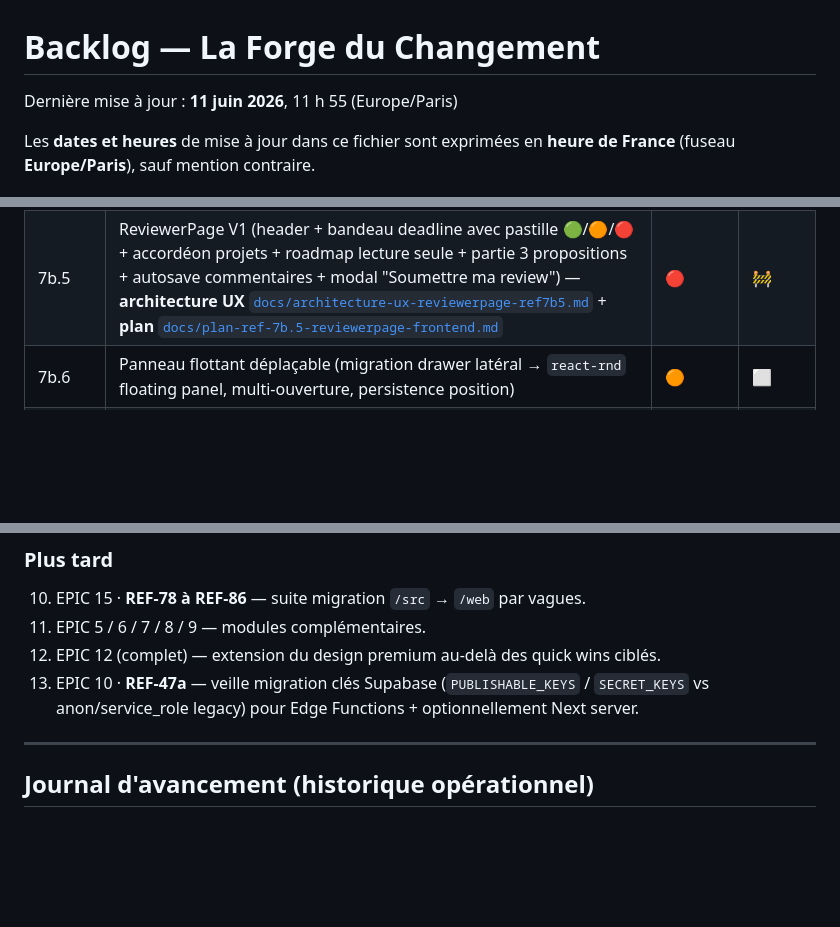
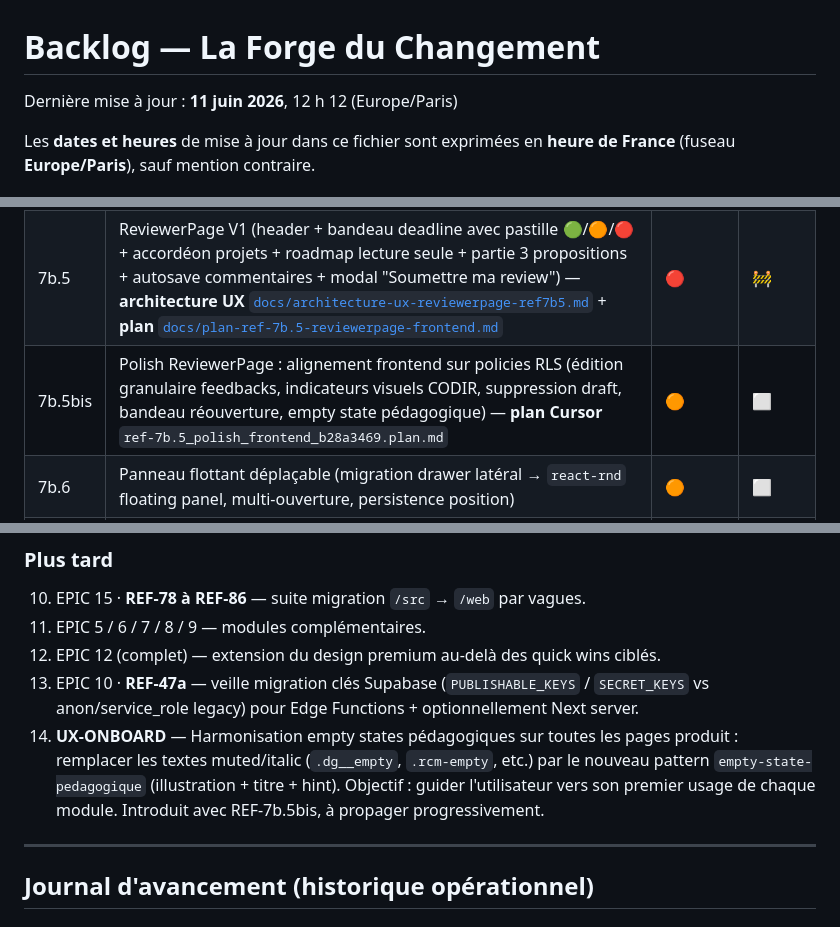
Before and after one commit to yoganfr/forge-du-changement, a Markdown page: docs/backlog.md, 3 parts joined by grey strips. GitHub-like rendering; blank space fills up the shorter version.

Commit message:
docs(backlog): ajouter REF-7b.5bis (polish frontend) et UX-ONBOARD (empty states pedagogiques)
- REF-7b.5bis : alignement ReviewerPage sur policies RLS, indicateurs CODIR, edition granulaire

- UX-ONBOARD : lot futur pour harmoniser les empty states avec le pattern pedagogique sur tout le produit

Made-with: Cursor AI

```diff
--- a/docs/backlog.md
+++ b/docs/backlog.md
@@ -1,5 +1,5 @@
 # Backlog — La Forge du Changement
-Dernière mise à jour : **11 juin 2026**, 11 h 55 (Europe/Paris)
+Dernière mise à jour : **11 juin 2026**, 12 h 12 (Europe/Paris)
 
 Les **dates et heures** de mise à jour dans ce fichier sont exprimées en **heure de France** (fuseau **Europe/Paris**), sauf mention contraire.
 
@@ -141,6 +141,7 @@ Implémenté le 17/04/2026. Gantt 24 mois, scoring, onboarding, logos Storage, c
 | 7b.3 | Modal "Ouvrir la revue" côté CODIR (multi-sélect reviewers + deadline + magic link + transition draft→in_review + audit) | 🔴 | ⬜ |
 | 7b.4 | Routing conditionnel reviewer (redirect /review/:snapshotId + masquage nav principale pour les contributeurs-reviewers) | 🟠 | ⬜ |
 | 7b.5 | ReviewerPage V1 (header + bandeau deadline avec pastille 🟢/🟠/🔴 + accordéon projets + roadmap lecture seule + partie 3 propositions + autosave commentaires + modal "Soumettre ma review") — **architecture UX** [`docs/architecture-ux-reviewerpage-ref7b5.md`](docs/architecture-ux-reviewerpage-ref7b5.md) + **plan** [`docs/plan-ref-7b.5-reviewerpage-frontend.md`](plan-ref-7b.5-reviewerpage-frontend.md) | 🔴 | 🚧 |
+| 7b.5bis | Polish ReviewerPage : alignement frontend sur policies RLS (édition granulaire feedbacks, indicateurs visuels CODIR, suppression draft, bandeau réouverture, empty state pédagogique) — **plan Cursor** `ref-7b.5_polish_frontend_b28a3469.plan.md` | 🟠 | ⬜ |
 | 7b.6 | Panneau flottant déplaçable (migration drawer latéral → `react-rnd` floating panel, multi-ouverture, persistence position) | 🟠 | ⬜ |
 | 7b.7 | Écran récap arbitrages (tableau global + badges inline + email/in-app cumulatif quand 0 feedback pending restant pour le reviewer) | 🟠 | ⬜ |
 | 7c | Propositions reviewers (ajout/suppression/évolution chantiers-jalons) + justification structurée Constat/Proposition/Bénéfice — **intégré à REF-7b.5** | 🔴 | ⬜ |
@@ -700,6 +701,7 @@ La trajectoire de référence est désormais la section **Priorisation produit
 11. EPIC 5 / 6 / 7 / 8 / 9 — modules complémentaires.
 12. EPIC 12 (complet) — extension du design premium au-delà des quick wins ciblés.
 13. EPIC 10 · **REF-47a** — veille migration clés Supabase (`PUBLISHABLE_KEYS` / `SECRET_KEYS` vs anon/service_role legacy) pour Edge Functions + optionnellement Next server.
+14. **UX-ONBOARD** — Harmonisation empty states pédagogiques sur toutes les pages produit : remplacer les textes muted/italic (`.dg__empty`, `.rcm-empty`, etc.) par le nouveau pattern `empty-state-pedagogique` (illustration + titre + hint). Objectif : guider l'utilisateur vers son premier usage de chaque module. Introduit avec REF-7b.5bis, à propager progressivement.
 
 ---
 
```
